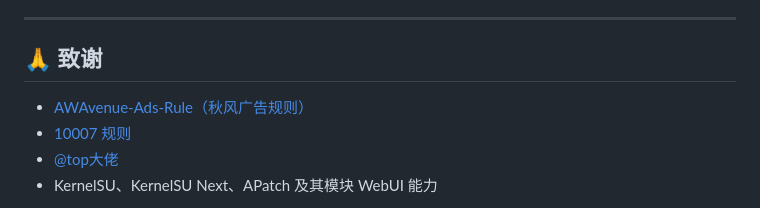
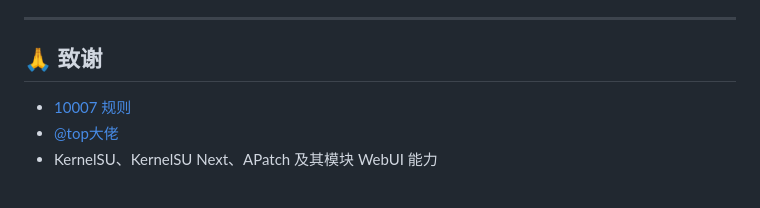
Before and after one commit to Darrickisar/JingJie, a Markdown page: README.md, the part around the change. Rendered like a GitHub page.

```diff
--- a/README.md
+++ b/README.md
@@ -158,7 +158,6 @@ powershell -NoProfile -File ./scripts/build-module.ps1   # 产出 dist/JingJie-V
 
 ## 🙏 致谢
 
-- [AWAvenue-Ads-Rule（秋风广告规则）](https://github.com/TG-Twilight/AWAvenue-Ads-Rule)
 - [10007 规则](https://github.com/lingeringsound/10007)
 - [@top大佬](https://github.com/410154425/AdGuardHome_magisk)
 - KernelSU、KernelSU Next、APatch 及其模块 WebUI 能力
```
